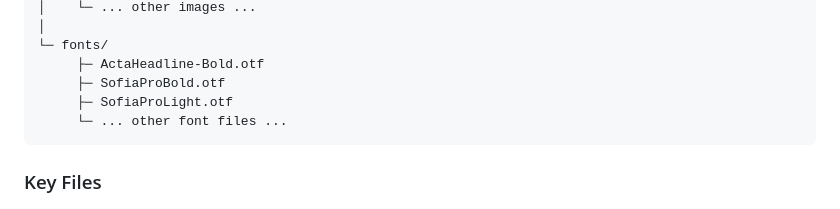
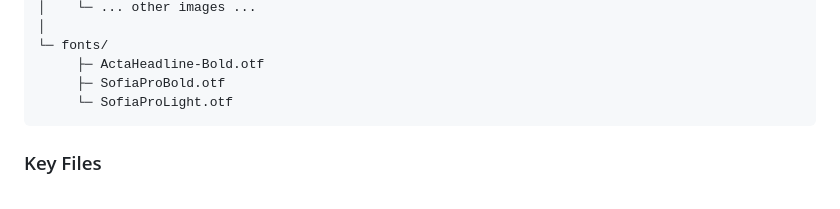
Before and after one commit to mattlawlis/St-Anthony-Signature-Generator, a Markdown page: README.md, the part around the change. GitHub-like rendering.

````diff
--- a/README.md
+++ b/README.md
@@ -52,8 +52,7 @@ This repository contains a simple email signature generator for employees of The
 └─ fonts/
      ├─ ActaHeadline-Bold.otf
      ├─ SofiaProBold.otf
-     ├─ SofiaProLight.otf
-     └─ ... other font files ...
+     └─ SofiaProLight.otf
 ```
 
 ### Key Files
````
